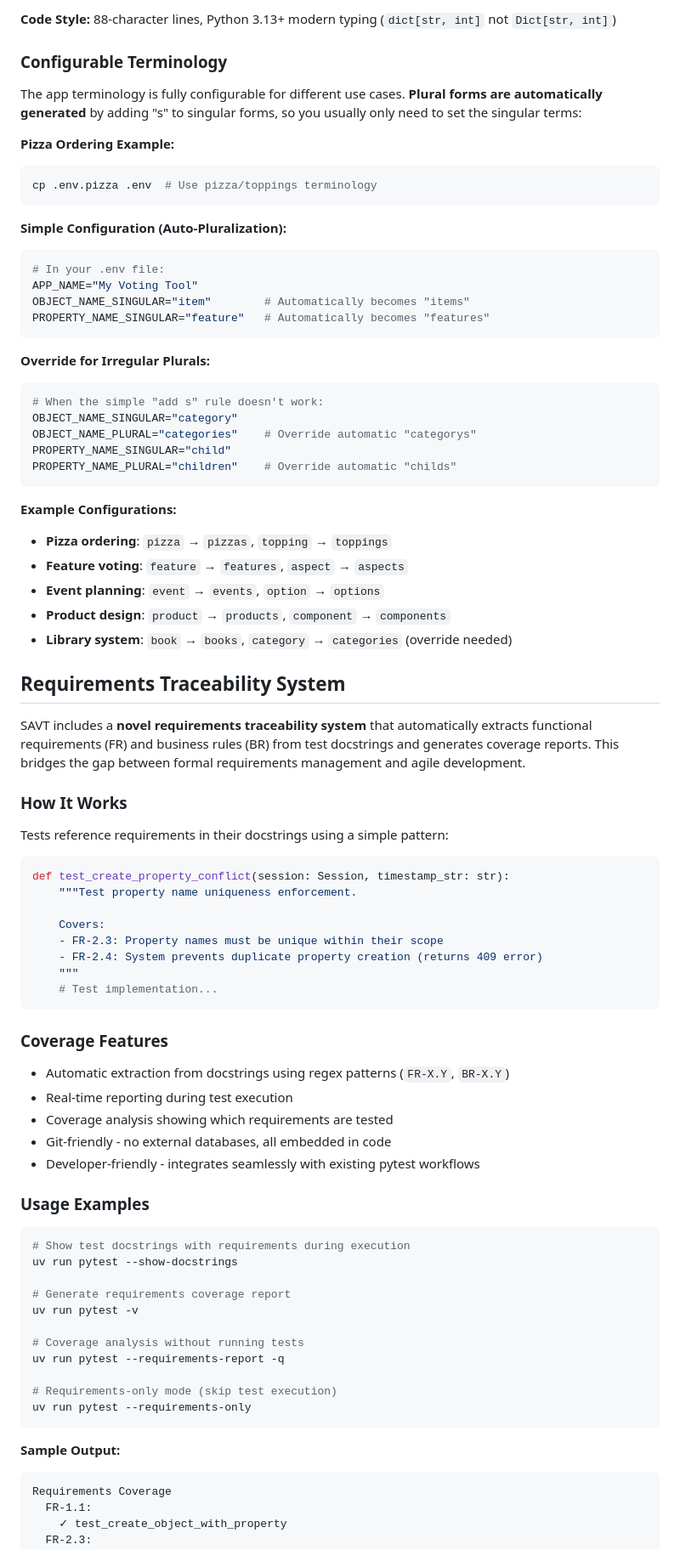
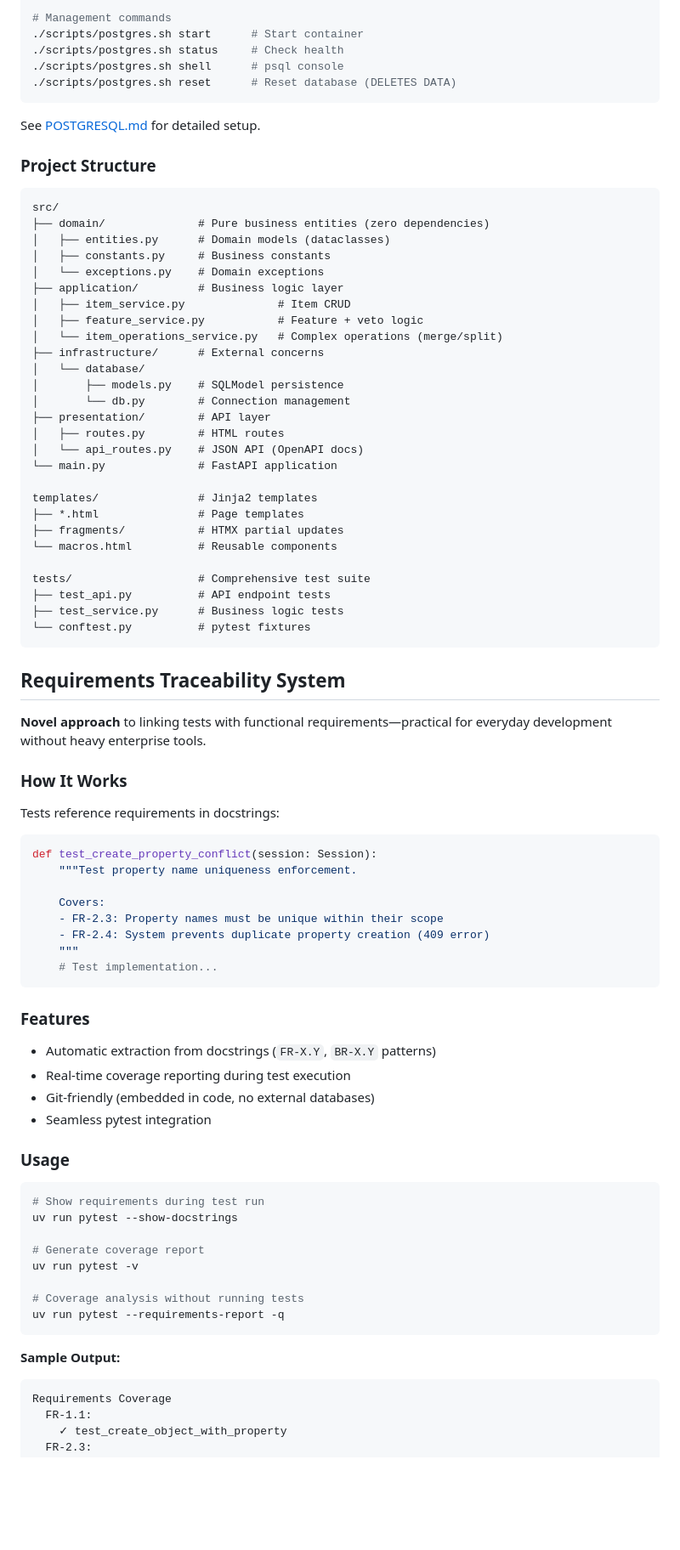
Before and after one commit to joernpreuss/SAVT, a Markdown page: README.md, the part around one of its changes. Shown at 85% size. Drawn GitHub-style; blank space fills up the shorter version.

````diff
--- a/README.md
+++ b/README.md
@@ -116,88 +135,85 @@ TEST_DATABASE=postgresql DATABASE_URL=postgresql://user:password@localhost:5432/
 
-**Code Style:** 88-character lines, Python 3.13+ modern typing (`dict[str, int]` not `Dict[str, int]`)
-
-### Configurable Terminology
-
-The app terminology is fully configurable for different use cases. **Plural forms are automatically generated** by adding "s" to singular forms, so you usually only need to set the singular terms:
-
-**Pizza Ordering Example:**
-
-```bash
-cp .env.pizza .env  # Use pizza/toppings terminology
+# Management commands
+./scripts/postgres.sh start      # Start container
+./scripts/postgres.sh status     # Check health
+./scripts/postgres.sh shell      # psql console
+./scripts/postgres.sh reset      # Reset database (DELETES DATA)
 ```
 
-**Simple Configuration (Auto-Pluralization):**
+See [POSTGRESQL.md](./POSTGRESQL.md) for detailed setup.
 
-```bash
-# In your .env file:
-APP_NAME="My Voting Tool"
-OBJECT_NAME_SINGULAR="item"        # Automatically becomes "items"
-PROPERTY_NAME_SINGULAR="feature"   # Automatically becomes "features"
+### Project Structure
+
 ```
+src/
+├── domain/              # Pure business entities (zero dependencies)
+│   ├── entities.py      # Domain models (dataclasses)
+│   ├── constants.py     # Business constants
+│   └── exceptions.py    # Domain exceptions
+├── application/         # Business logic layer
+│   ├── item_service.py              # Item CRUD
+│   ├── feature_service.py           # Feature + veto logic
+│   └── item_operations_service.py   # Complex operations (merge/split)
+├── infrastructure/      # External concerns
+│   └── database/
+│       ├── models.py    # SQLModel persistence
+│       └── db.py        # Connection management
+├── presentation/        # API layer
+│   ├── routes.py        # HTML routes
+│   └── api_routes.py    # JSON API (OpenAPI docs)
+└── main.py              # FastAPI application
 
-**Override for Irregular Plurals:**
+templates/               # Jinja2 templates
+├── *.html               # Page templates
+├── fragments/           # HTMX partial updates
+└── macros.html          # Reusable components
 
-```bash
-# When the simple "add s" rule doesn't work:
-OBJECT_NAME_SINGULAR="category"
-OBJECT_NAME_PLURAL="categories"    # Override automatic "categorys"
-PROPERTY_NAME_SINGULAR="child"
-PROPERTY_NAME_PLURAL="children"    # Override automatic "childs"
+tests/                   # Comprehensive test suite
+├── test_api.py          # API endpoint tests
+├── test_service.py      # Business logic tests
+└── conftest.py          # pytest fixtures
 ```
-
-**Example Configurations:**
-
-- **Pizza ordering**: `pizza` → `pizzas`, `topping` → `toppings`
-- **Feature voting**: `feature` → `features`, `aspect` → `aspects`
-- **Event planning**: `event` → `events`, `option` → `options`
-- **Product design**: `product` → `products`, `component` → `components`
-- **Library system**: `book` → `books`, `category` → `categories` (override needed)
 
 ## Requirements Traceability System
 
-SAVT includes a **novel requirements traceability system** that automatically extracts functional requirements (FR) and business rules (BR) from test docstrings and generates coverage reports. This bridges the gap between formal requirements management and agile development.
+**Novel approach** to linking tests with functional requirements—practical for everyday development without heavy enterprise tools.
 
 ### How It Works
 
-Tests reference requirements in their docstrings using a simple pattern:
+Tests reference requirements in docstrings:
 
 ```python
-def test_create_property_conflict(session: Session, timestamp_str: str):
+def test_create_property_conflict(session: Session):
     """Test property name uniqueness enforcement.
 
     Covers:
     - FR-2.3: Property names must be unique within their scope
-    - FR-2.4: System prevents duplicate property creation (returns 409 error)
+    - FR-2.4: System prevents duplicate property creation (409 error)
     """
     # Test implementation...
 ```
 
-### Coverage Features
+### Features
 
-- Automatic extraction from docstrings using regex patterns (`FR-X.Y`, `BR-X.Y`)
-- Real-time reporting during test execution
-- Coverage analysis showing which requirements are tested
-- Git-friendly - no external databases, all embedded in code
-- Developer-friendly - integrates seamlessly with existing pytest workflows
+- Automatic extraction from docstrings (`FR-X.Y`, `BR-X.Y` patterns)
+- Real-time coverage reporting during test execution
+- Git-friendly (embedded in code, no external databases)
+- Seamless pytest integration
 
-### Usage Examples
+### Usage
 
 ```bash
-# Show test docstrings with requirements during execution
+# Show requirements during test run
 uv run pytest --show-docstrings
 
-# Generate requirements coverage report
+# Generate coverage report
 uv run pytest -v
 
 # Coverage analysis without running tests
 uv run pytest --requirements-report -q
-
-# Requirements-only mode (skip test execution)
-uv run pytest --requirements-only
 ```
 
 **Sample Output:**
-
 ```
 Requirements Coverage
   FR-1.1:
````
Also changed, not shown: other parts of README.md (+184 -175 lines).
